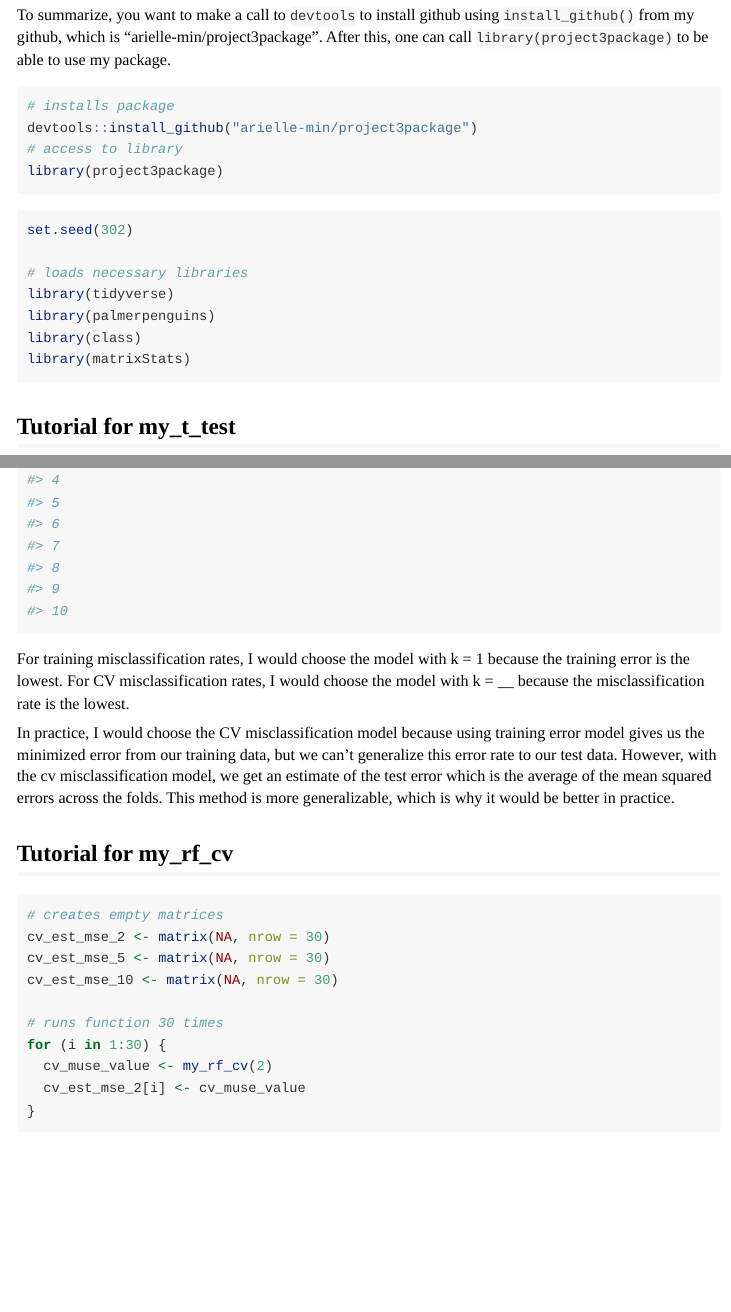
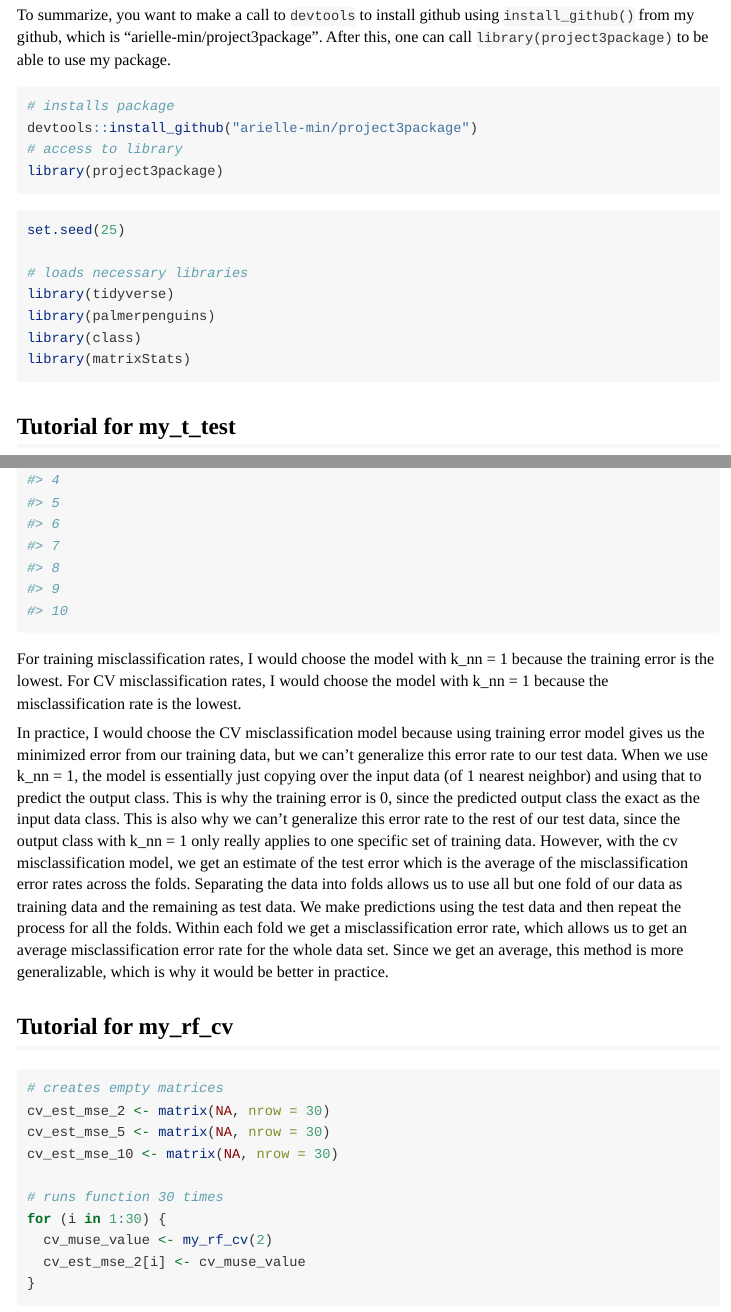
Before and after one commit to arielle-min/project3package, an R Markdown document (vignettes/tutorial.Rmd): the page in a window 1100 px wide, from 420 px down, and a second part further down, joined at a grey line. Rendered offline with R 4.5, knitr and Pandoc, with nearby package versions; some code elsewhere in the file could not run offline; long lines of code are wrapped; common packages that the code uses without loading them are loaded.

Commit message:
update vignette

````diff
--- a/vignettes/tutorial.Rmd
+++ b/vignettes/tutorial.Rmd
@@ -61,7 +61,7 @@ library(project3package)
 ```
 
 ```{r, echo = TRUE, message = FALSE, warning = FALSE}
-set.seed(302)
+set.seed(25)
 
 # loads necessary libraries
 library(tidyverse)
@@ -179,11 +179,11 @@ print(error_table)
 ```
 
 
-For training misclassification rates, I would choose the model with k = 1 because the training error is the lowest.
-For CV misclassification rates, I would choose the model with k = __ because the misclassification rate is the lowest.
+For training misclassification rates, I would choose the model with k_nn = 1 because the training error is the lowest.
+For CV misclassification rates, I would choose the model with k_nn = 1 because the misclassification rate is the lowest.
 
 
-In practice, I would choose the CV misclassification model because using training error model gives us the minimized error from our training data, but we can't generalize this error rate to our test data. However, with the cv misclassification model, we get an estimate of the test error which is the average of the mean squared errors across the folds. This method is more generalizable, which is why it would be better in practice.
+In practice, I would choose the CV misclassification model because using training error model gives us the minimized error from our training data, but we can't generalize this error rate to our test data. When we use k_nn = 1, the model is essentially just copying over the input data (of 1 nearest neighbor) and using that to predict the output class. This is why the training error is 0, since the predicted output class the exact as the input data class. This is also why we can't generalize this error rate to the rest of our test data, since the output class with k_nn = 1 only really applies to one specific set of training data. However, with the cv misclassification model, we get an estimate of the test error which is the average of the misclassification error rates across the folds. Separating the data into folds allows us to use all but one fold of our data as training data and the remaining as test data. We make predictions using the test data and then repeat the process for all the folds. Within each fold we get a misclassification error rate, which allows us to get an average misclassification error rate for the whole data set. Since we get an average, this method is more generalizable, which is why it would be better in practice.
 
 
 ## Tutorial for my_rf_cv
````
Also changed, not shown: vignettes/tutorial.Rmd (2 more changed lines).
